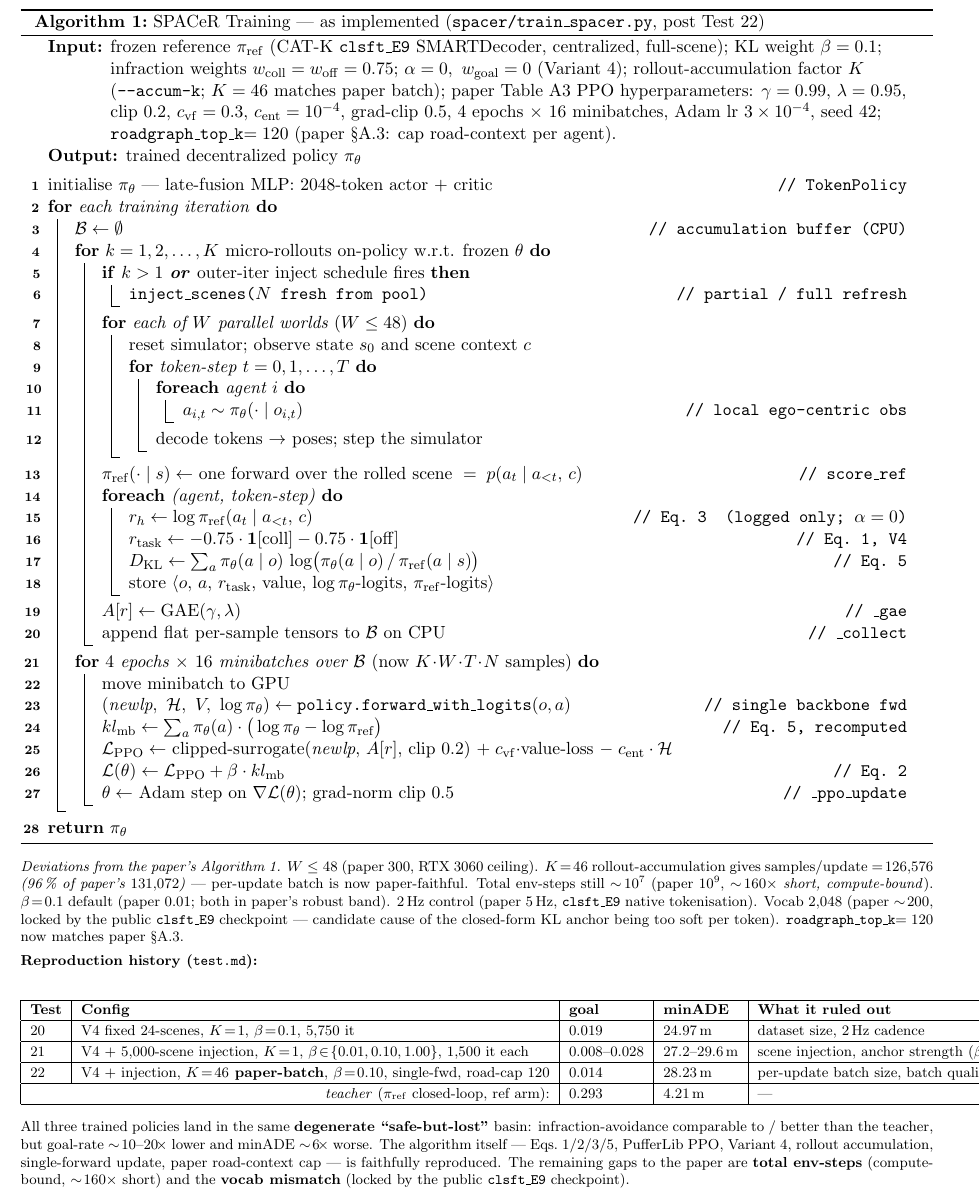
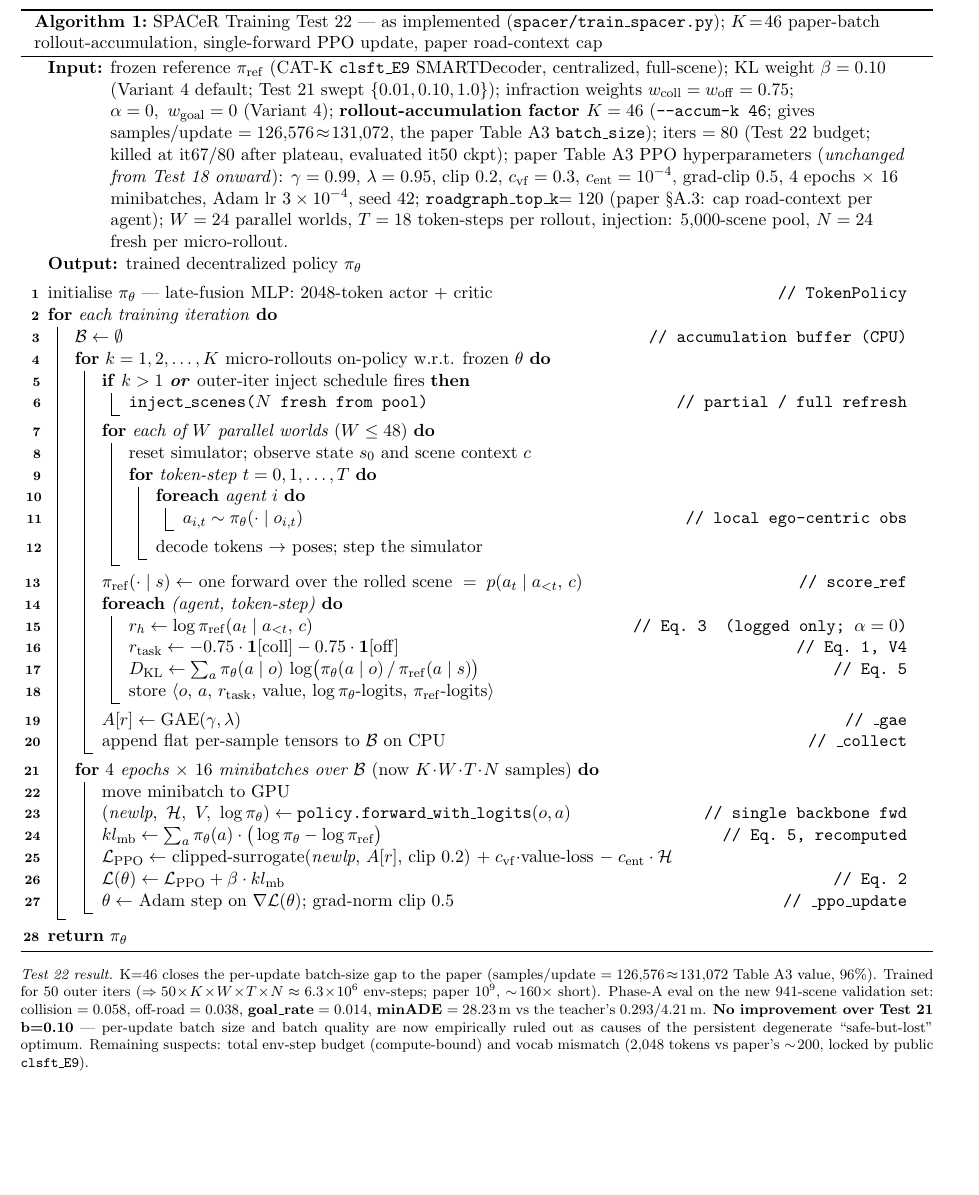
Before and after one commit to skr3178/SPACeR, a LaTeX document (algorithm.tex): part of the page, cut so that both start at the same text, the shorter picture padded with empty space. Compiled offline with pdfLaTeX.

Commit message:
algorithm.tex/png: make Test-22-specific (K=46), drop footnote history table
Per user feedback: the algorithm body should reflect Test 22 directly,
not be parametric or carry a footnote summary of the prior tests.

Changes:
- Caption: "SPACeR Training Test 22 — as implemented; K=46 paper-batch
  rollout-accumulation, single-forward PPO update, paper road-context cap".
- Inputs block now explicitly states the Test 22 config: K=46
  (--accum-k 46) giving samples/update = 126,576 ≈ paper's 131,072;
  iters=80 (killed at it67/80 after plateau, evaluated it50 ckpt);
  β=0.10 default; full Table A3 hyperparameters (unchanged from Test 18
  onward — explicitly noted); W=24, T=18, injection 5,000-scene pool
  with N=24 fresh per micro-rollout.
- Removed the "Reproduction history (test.md)" table at the bottom —
  that history lives in test.md, not the figure.
- Bottom paragraph is now a tight Test-22 result summary: env-step
  count (6.3×10⁶, ~160× short of paper's 10⁹), Phase-A eval numbers
  (collision 0.058 / off 0.038 / goal 0.014 / minADE 28.23 vs teacher
  0.293 / 4.21), and the empirical conclusion that per-update batch
  size + batch quality are now ruled out.

algorithm.pdf regenerated; algorithm.png re-rendered.

Co-Authored-By: Claude Opus 4.7 <noreply@anthropic.com>

```diff
--- a/algorithm.tex
+++ b/algorithm.tex
@@ -16,15 +16,21 @@
 \begin{document}
 \begin{algorithm}[H]
 \DontPrintSemicolon
-\caption{SPACeR Training --- as implemented (\texttt{spacer/train\_spacer.py}, post Test~22)}
+\caption{SPACeR Training Test~22 --- as implemented (\texttt{spacer/train\_spacer.py}); $K\!=\!46$ paper-batch rollout-accumulation, single-forward PPO update, paper road-context cap}
 \KwIn{frozen reference $\pref$ (CAT-K \texttt{clsft\_E9} SMARTDecoder, centralized, full-scene);\
-      KL weight $\beta = 0.1$;\ infraction weights $w_{\mathrm{coll}}=w_{\mathrm{off}}=0.75$;\
+      KL weight $\beta = 0.10$ (Variant~4 default; Test~21 swept $\{0.01,0.10,1.0\}$);\
+      infraction weights $w_{\mathrm{coll}}=w_{\mathrm{off}}=0.75$;\
       $\alpha=0,\ w_{\mathrm{goal}}=0$ (Variant~4);\
-      rollout-accumulation factor $K$ (\texttt{-{}-accum-k}; $K=46$ matches paper batch);\
-      paper Table~A3 PPO hyperparameters: $\gamma=0.99$, $\lambda=0.95$, clip $0.2$,
-      $c_{\mathrm{vf}}=0.3$, $c_{\mathrm{ent}}=10^{-4}$, grad-clip $0.5$,
-      $4$ epochs $\times$ $16$ minibatches, Adam lr $3\times10^{-4}$, seed $42$;\
-      \texttt{roadgraph\_top\_k}$=120$ (paper~\S{A.3}: cap road-context per agent).}
+      \textbf{rollout-accumulation factor $K=46$} (\texttt{-{}-accum-k 46}; gives
+      samples/update $=126{,}576\!\approx\!131{,}072$, the paper Table~A3 \texttt{batch\_size});\
+      iters $=80$ (Test~22 budget; killed at it67/80 after plateau, evaluated it50 ckpt);\
+      paper Table~A3 PPO hyperparameters (\emph{unchanged from Test~18 onward}):
+      $\gamma=0.99$, $\lambda=0.95$, clip $0.2$, $c_{\mathrm{vf}}=0.3$,
+      $c_{\mathrm{ent}}=10^{-4}$, grad-clip $0.5$, $4$ epochs $\times$ $16$ minibatches,
+      Adam lr $3\times10^{-4}$, seed $42$;\
+      \texttt{roadgraph\_top\_k}$=120$ (paper~\S{A.3}: cap road-context per agent);\
+      $W=24$ parallel worlds, $T=18$ token-steps per rollout,\
+      injection: $5{,}000$-scene pool, $N=24$ fresh per micro-rollout.}
 \KwOut{trained decentralized policy $\pth$}
 \BlankLine
 initialise $\pth$ --- late-fusion MLP: 2048-token actor $+$ critic \tcp*{\texttt{TokenPolicy}}
@@ -64,51 +70,17 @@ initialise $\pth$ --- late-fusion MLP: 2048-token actor $+$ critic \tcp*{\texttt
 \end{algorithm}
 
 \vspace{6pt}
-\noindent\footnotesize\textit{Deviations from the paper's Algorithm~1.}
-$W \le 48$ (paper~300, RTX~3060 ceiling). $K\!=\!46$ rollout-accumulation gives
-samples/update $=\!126{,}576$ \emph{(96\,\% of paper's $131{,}072$)} ---
-per-update batch is now paper-faithful. Total env-steps still $\sim\!10^{7}$
-(paper~$10^{9}$, \emph{$\sim\!160\times$ short, compute-bound}).
-$\beta\!=\!0.1$ default (paper~$0.01$; both in paper's robust band).
-$2\,$Hz control (paper~$5\,$Hz, \texttt{clsft\_E9} native tokenisation).
-Vocab~$2{,}048$ (paper~$\sim\!200$, locked by the public \texttt{clsft\_E9}
-checkpoint --- candidate cause of the closed-form KL anchor being too soft
-per token).
-\texttt{roadgraph\_top\_k}$=120$ now matches paper~\S{A.3}.
-
-\vspace{4pt}
-\noindent\textbf{\footnotesize Reproduction history (\texttt{test.md}):}
-\begin{center}\footnotesize
-\renewcommand{\arraystretch}{1.15}
-\begin{tabular}{|l|l|l|l|l|}
-\hline
-\textbf{Test} & \textbf{Config} & \textbf{goal} & \textbf{minADE} & \textbf{What it ruled out} \\
-\hline
-20 & V4 fixed 24-scenes, $K\!=\!1$, $\beta\!=\!0.1$, 5{,}750 it
-   & $0.019$ & $24.97\,$m & dataset size, $2\,$Hz cadence \\
-\hline
-21 & V4 + $5{,}000$-scene injection, $K\!=\!1$,
-     $\beta\!\in\!\{0.01,0.10,1.00\}$, 1{,}500 it each
-   & $0.008\text{--}0.028$ & $27.2\text{--}29.6\,$m
-   & scene injection, anchor strength ($\beta$) \\
-\hline
-22 & V4 + injection, \textbf{$K\!=\!46$ paper-batch},
-     $\beta\!=\!0.10$, single-fwd, road-cap $120$
-   & $0.014$ & $28.23\,$m & per-update batch size, batch quality \\
-\hline
-\multicolumn{2}{|r|}{\emph{teacher} ($\pref$ closed-loop, ref arm):}
-   & $0.293$ & $4.21\,$m & --- \\
-\hline
-\end{tabular}
-\end{center}
-
-\noindent\footnotesize All three trained policies land in the same
-\textbf{degenerate ``safe-but-lost''} basin: infraction-avoidance comparable
-to / better than the teacher, but goal-rate $\sim\!10$--$20\!\times$ lower
-and minADE $\sim\!6\!\times$ worse. The algorithm itself --- Eqs.\ 1/2/3/5,
-PufferLib PPO, Variant~4, rollout accumulation, single-forward update,
-paper road-context cap --- is faithfully reproduced. The remaining gaps to
-the paper are \textbf{total env-steps} (compute-bound, $\sim\!160\times$
-short) and the \textbf{vocab mismatch} (locked by the public
-\texttt{clsft\_E9} checkpoint).
+\noindent\footnotesize\textit{Test~22 result.} K=46 closes the per-update
+batch-size gap to the paper (samples/update $=126{,}576\!\approx\!131{,}072$
+Table~A3 value, 96\%). Trained for 50 outer iters
+($\Rightarrow 50 \!\times\! K \!\times\! W \!\times\! T \!\times\! N \approx
+6.3\!\times\!10^{6}$ env-steps; paper $10^{9}$, $\sim\!160\times$ short).
+Phase-A eval on the new 941-scene validation set:
+collision $=0.058$, off-road $=0.038$, \textbf{goal\_rate} $=0.014$,
+\textbf{minADE} $=28.23\,$m vs the teacher's $0.293/4.21\,$m. \textbf{No
+improvement over Test~21 b=0.10} --- per-update batch size and batch
+quality are now empirically ruled out as causes of the persistent
+degenerate ``safe-but-lost'' optimum. Remaining suspects: total
+env-step budget (compute-bound) and vocab mismatch ($2{,}048$ tokens vs
+paper's $\sim\!200$, locked by public \texttt{clsft\_E9}).
 \end{document}
```
Also changed, not shown: algorithm.png.
